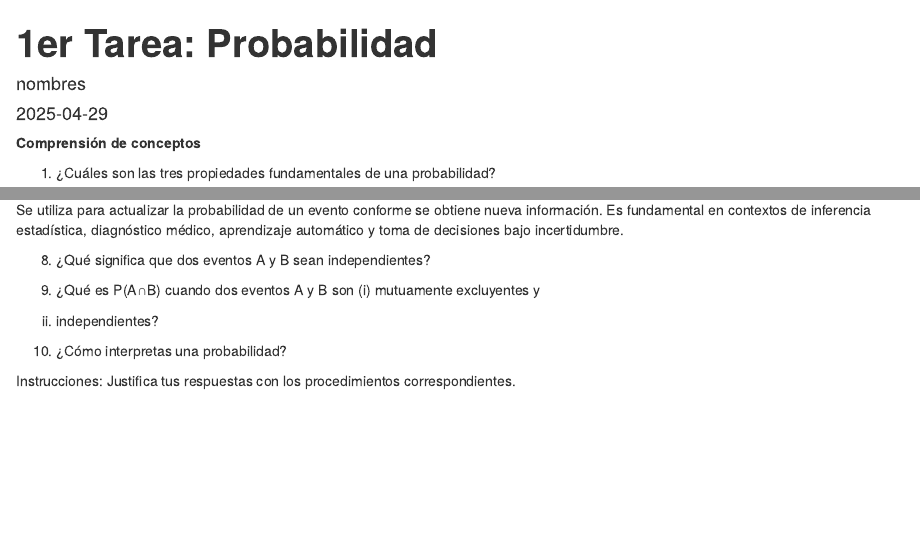
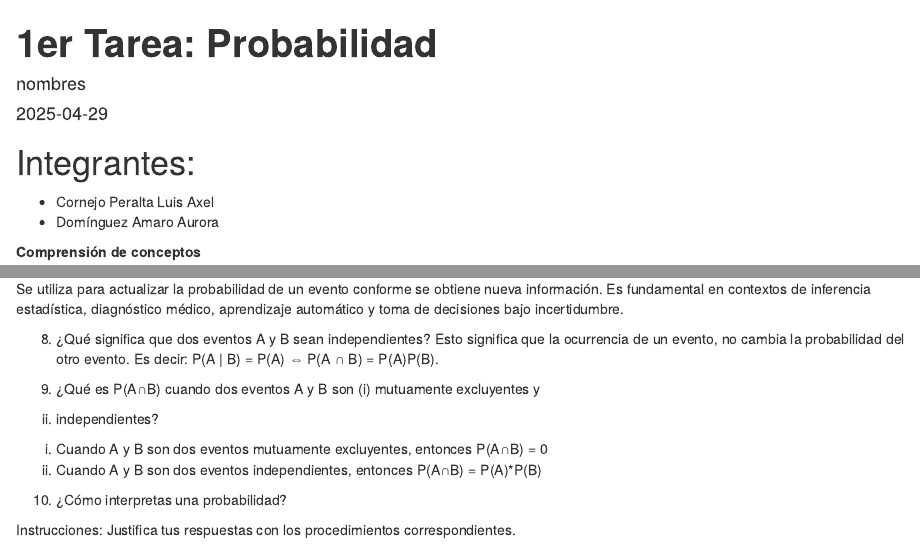
Before and after one commit to axelcornejo22/tarea1-modulo4, an R Markdown document (tarea1M4.Rmd): the page in a window 1100 px wide, from its top, and a second part further down, joined at a grey line. Rendered offline with R 4.5, knitr and Pandoc, with nearby package versions.

Commit message:
Update tarea1M4.Rmd

```diff
--- a/tarea1M4.Rmd
+++ b/tarea1M4.Rmd
@@ -4,6 +4,10 @@ author: "nombres"
 date: "2025-04-29"
 output: html_document
 ---
+# Integrantes:
+
++ Cornejo Peralta Luis Axel
++ Domínguez Amaro Aurora
 
 **Comprensión de conceptos**
 
@@ -59,9 +63,13 @@ $$
 Se utiliza para actualizar la probabilidad de un evento conforme se obtiene nueva información. Es fundamental en contextos de inferencia estadística, diagnóstico médico, aprendizaje automático y toma de decisiones bajo incertidumbre.
 
  8. ¿Qué significa que dos eventos A y B sean independientes?
+Esto significa que la ocurrencia de un evento, no cambia la probabilidad del otro evento. Es decir:
+P(A | B) = P(A) ⇔ P(A ∩ B) = P(A)P(B).
 
  9. ¿Qué es P(A∩B) cuando dos eventos A y B son (i) mutuamente excluyentes y
  (ii) independientes?
+i) Cuando A y B son dos eventos mutuamente excluyentes, entonces P(A∩B) = 0
+ii) Cuando A y B son dos eventos independientes, entonces P(A∩B) = P(A)*P(B)
 
  10. ¿Cómo interpretas una probabilidad?
 
```
